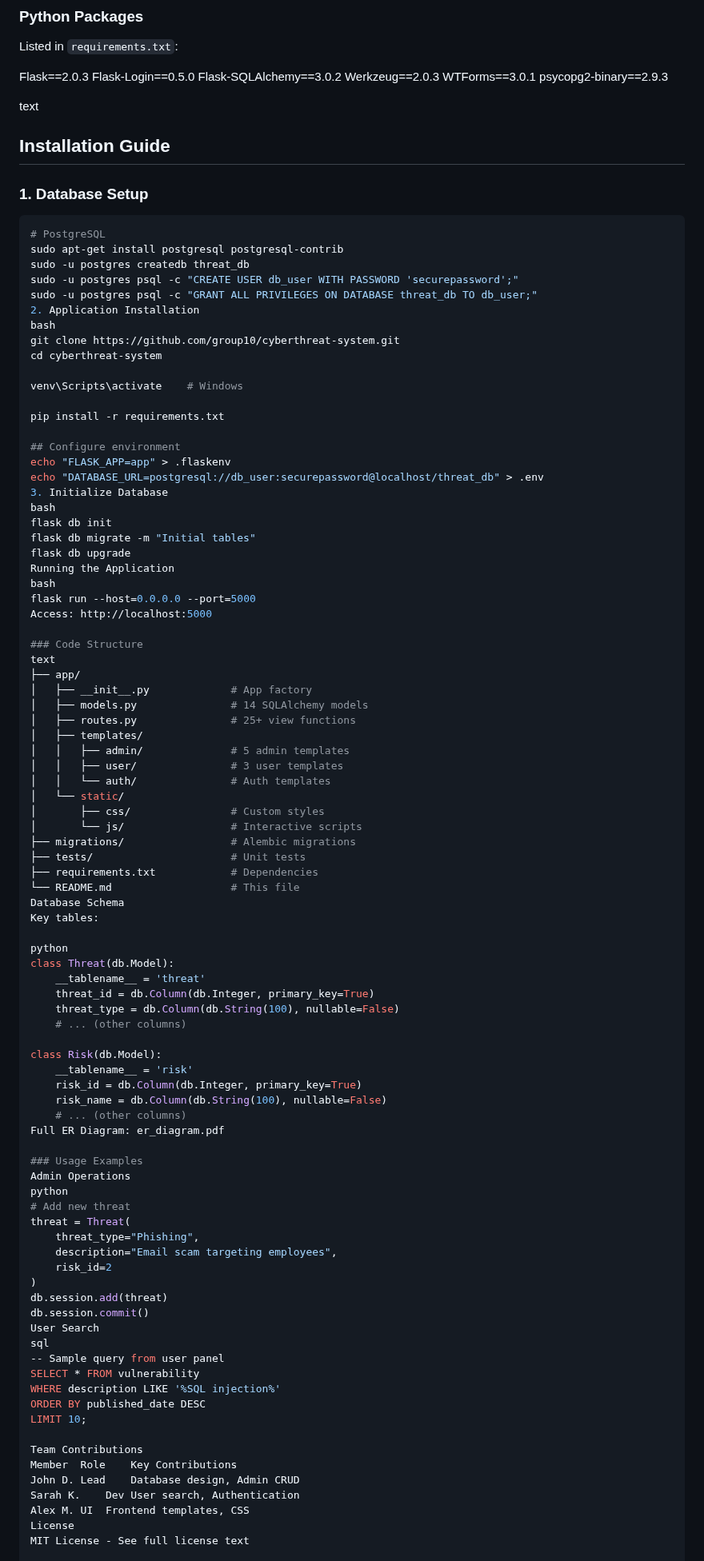
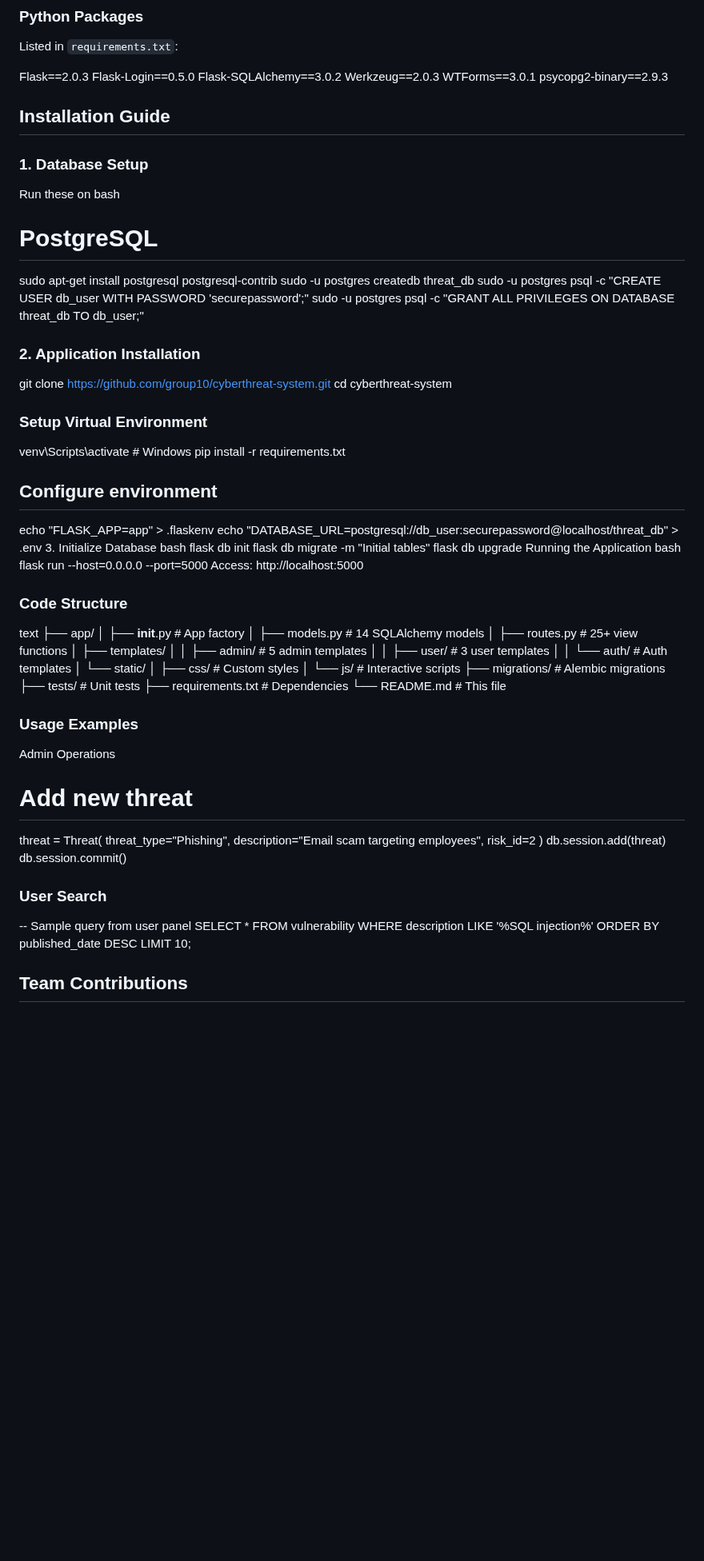
Before and after one commit to SabeehFatima/CTIR_DB-GUI, a Markdown page: README.md, the part around one of its changes. Shown at 80% size. Rendered like a GitHub page; blank space fills up the shorter version.

````diff
--- a/README.md
+++ b/README.md
@@ -38,24 +38,23 @@ Werkzeug==2.0.3
 WTForms==3.0.1
 psycopg2-binary==2.9.3
 
-text
 
 ## Installation Guide
 
 ### 1. Database Setup
-```bash
+Run these on bash
 # PostgreSQL
 sudo apt-get install postgresql postgresql-contrib
 sudo -u postgres createdb threat_db
 sudo -u postgres psql -c "CREATE USER db_user WITH PASSWORD 'securepassword';"
 sudo -u postgres psql -c "GRANT ALL PRIVILEGES ON DATABASE threat_db TO db_user;"
-2. Application Installation
-bash
+
+### 2. Application Installation
 git clone https://github.com/group10/cyberthreat-system.git
 cd cyberthreat-system
 
+### Setup Virtual Environment
 venv\Scripts\activate    # Windows
-
 pip install -r requirements.txt
 
 ## Configure environment
@@ -88,26 +87,9 @@ text
 ├── tests/                      # Unit tests
 ├── requirements.txt            # Dependencies
 └── README.md                   # This file
-Database Schema
-Key tables:
-
-python
-class Threat(db.Model):
-    __tablename__ = 'threat'
-    threat_id = db.Column(db.Integer, primary_key=True)
-    threat_type = db.Column(db.String(100), nullable=False)
-    # ... (other columns)
-
-class Risk(db.Model):
-    __tablename__ = 'risk'
-    risk_id = db.Column(db.Integer, primary_key=True)
-    risk_name = db.Column(db.String(100), nullable=False)
-    # ... (other columns)
-Full ER Diagram: er_diagram.pdf
 
 ### Usage Examples
 Admin Operations
-python
 # Add new threat
 threat = Threat(
     threat_type="Phishing",
@@ -116,19 +98,14 @@ threat = Threat(
 )
 db.session.add(threat)
 db.session.commit()
-User Search
-sql
+
+### User Search
+
 -- Sample query from user panel
 SELECT * FROM vulnerability
 WHERE description LIKE '%SQL injection%'
 ORDER BY published_date DESC
 LIMIT 10;
 
-Team Contributions
-Member	Role	Key Contributions
-John D.	Lead	Database design, Admin CRUD
-Sarah K.	Dev	User search, Authentication
-Alex M.	UI	Frontend templates, CSS
-License
-MIT License - See full license text
+## Team Contributions
 
````
Also changed, not shown: other parts of README.md (+6 -1 lines).
